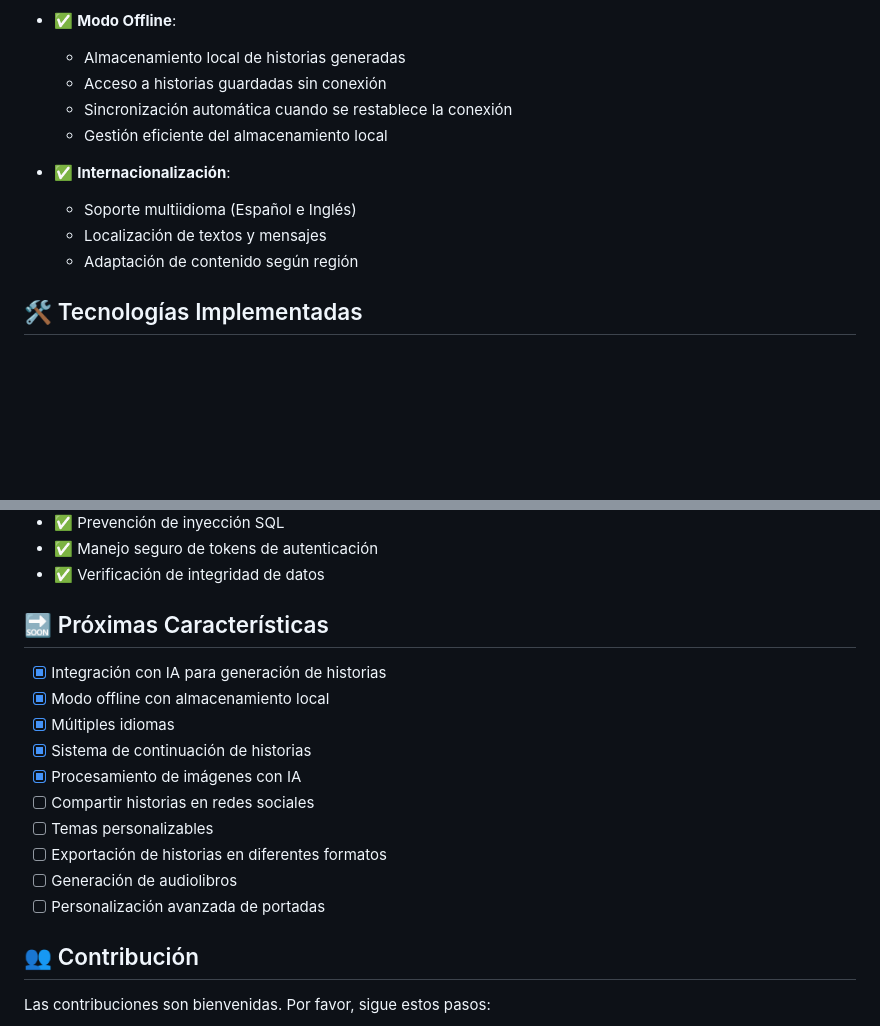
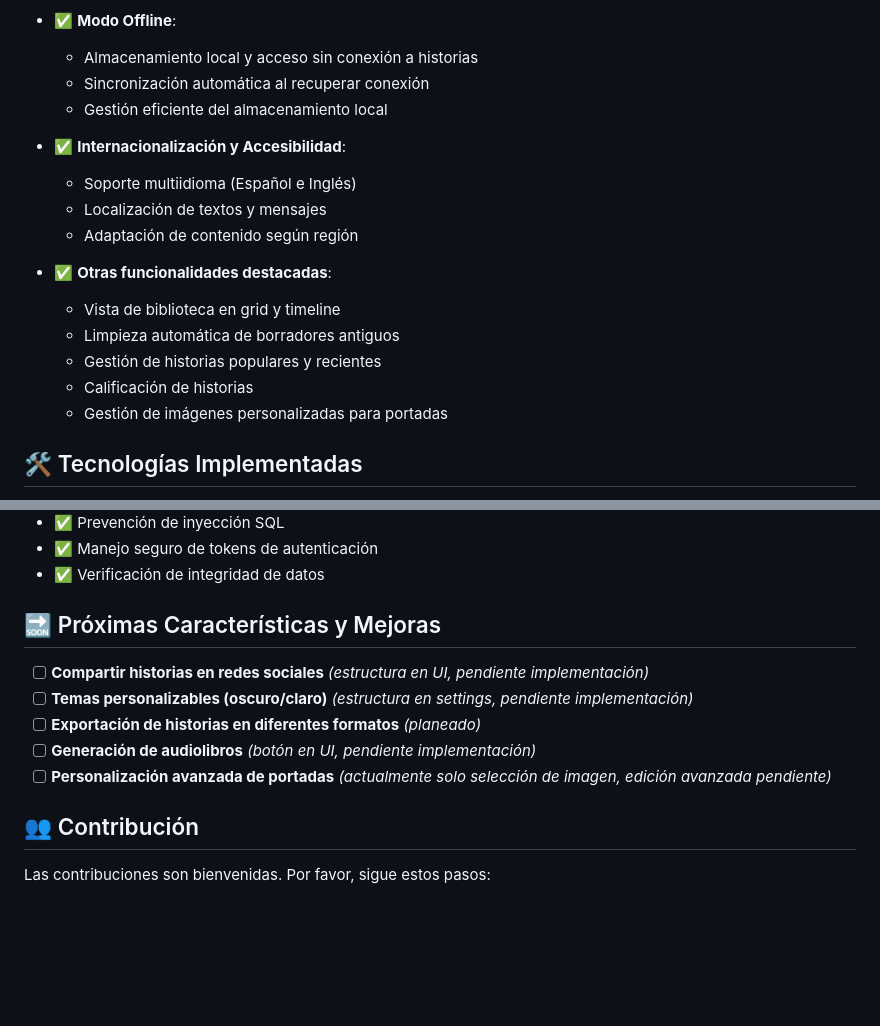
Before and after one commit to Hansleonel/storysparks, a Markdown page: README.md, 2 parts joined by grey strips. GitHub-like rendering; blank space fills up the shorter version.

```diff
--- a/README.md
+++ b/README.md
@@ -81,15 +50,22 @@ StorySparks es una aplicación móvil desarrollada en Flutter que transforma rec
 
 - ✅ **Modo Offline**:
 
-  - Almacenamiento local de historias generadas
-  - Acceso a historias guardadas sin conexión
-  - Sincronización automática cuando se restablece la conexión
+  - Almacenamiento local y acceso sin conexión a historias
+  - Sincronización automática al recuperar conexión
   - Gestión eficiente del almacenamiento local
 
-- ✅ **Internacionalización**:
+- ✅ **Internacionalización y Accesibilidad**:
+
   - Soporte multiidioma (Español e Inglés)
   - Localización de textos y mensajes
   - Adaptación de contenido según región
+
+- ✅ **Otras funcionalidades destacadas**:
+  - Vista de biblioteca en grid y timeline
+  - Limpieza automática de borradores antiguos
+  - Gestión de historias populares y recientes
+  - Calificación de historias
+  - Gestión de imágenes personalizadas para portadas
 
 ## 🛠️ Tecnologías Implementadas
 
@@ -306,18 +282,13 @@ dependencies:
 - ✅ Manejo seguro de tokens de autenticación
 - ✅ Verificación de integridad de datos
 
-## 🔜 Próximas Características
+## 🔜 Próximas Características y Mejoras
 
-- [x] Integración con IA para generación de historias
-- [x] Modo offline con almacenamiento local
-- [x] Múltiples idiomas
-- [x] Sistema de continuación de historias
-- [x] Procesamiento de imágenes con IA
-- [ ] Compartir historias en redes sociales
-- [ ] Temas personalizables
-- [ ] Exportación de historias en diferentes formatos
-- [ ] Generación de audiolibros
-- [ ] Personalización avanzada de portadas
+- [ ] **Compartir historias en redes sociales** _(estructura en UI, pendiente implementación)_
+- [ ] **Temas personalizables (oscuro/claro)** _(estructura en settings, pendiente implementación)_
+- [ ] **Exportación de historias en diferentes formatos** _(planeado)_
+- [ ] **Generación de audiolibros** _(botón en UI, pendiente implementación)_
+- [ ] **Personalización avanzada de portadas** _(actualmente solo selección de imagen, edición avanzada pendiente)_
 
 ## 👥 Contribución
 
```
Also changed, not shown: other parts of README.md (+26 -57 lines).
